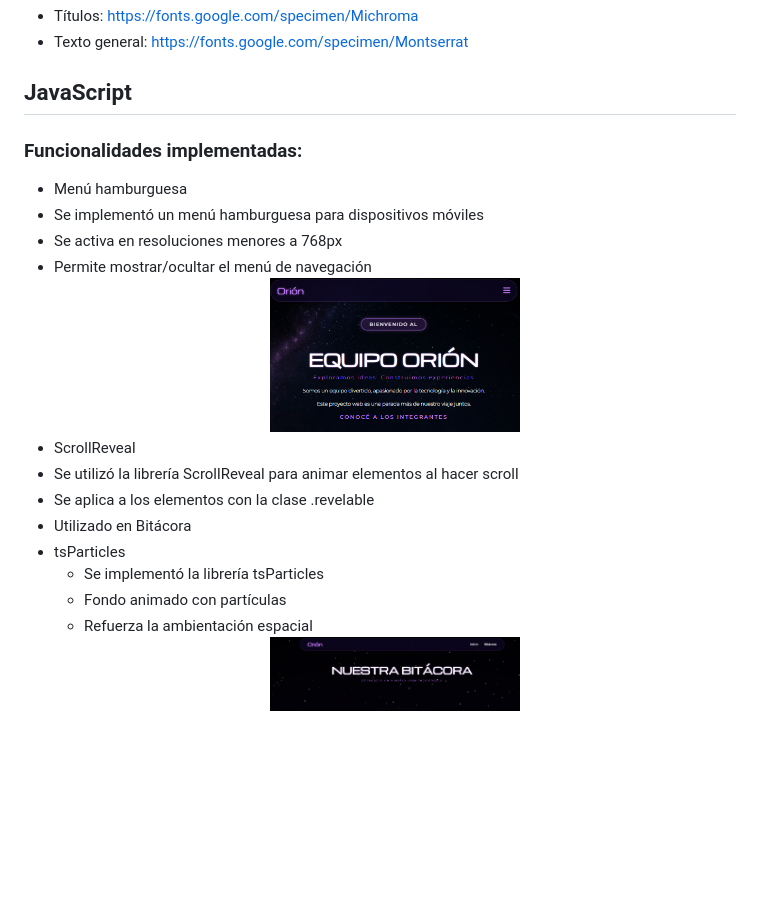
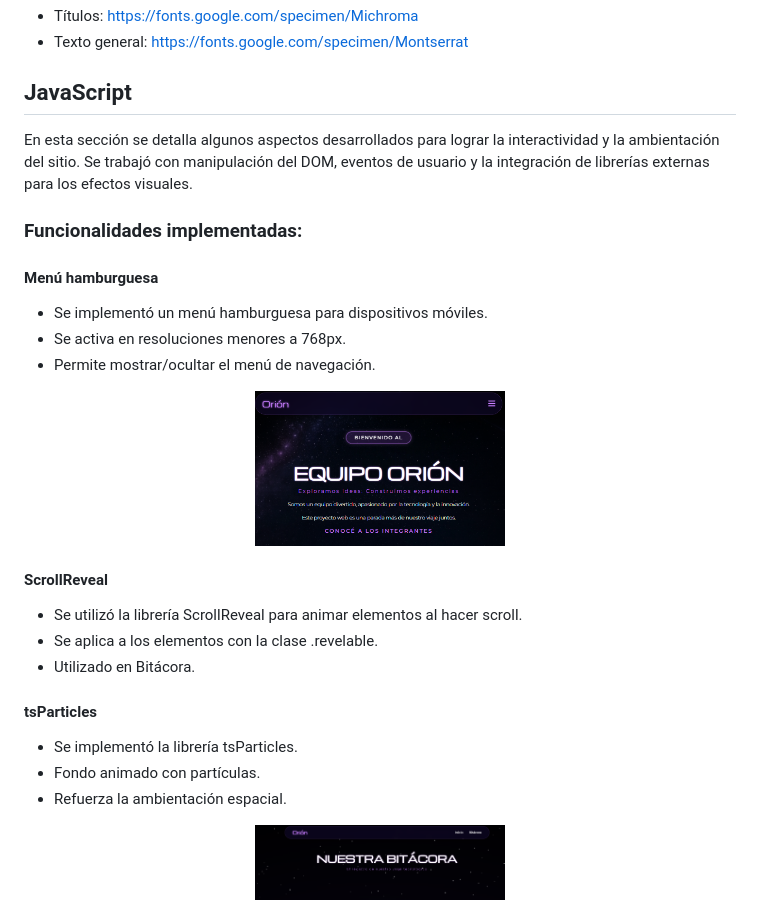
Before and after one commit to mariaayelen/Front-Orion, a Markdown page: README.md, the part around one of its changes. Drawn GitHub-style; blank space fills up the shorter version.

```diff
--- a/README.md
+++ b/README.md
@@ -167,22 +167,25 @@ https://fonts.google.com/specimen/Michroma
 https://fonts.google.com/specimen/Montserrat
 
 ## JavaScript
+En esta sección se detalla algunos aspectos desarrollados para lograr la interactividad y la ambientación del sitio. Se trabajó con manipulación del DOM, eventos de usuario y la integración de librerías externas para los efectos visuales.
+### Funcionalidades implementadas:
 
-### Funcionalidades implementadas:
-- Menú hamburguesa
- - Se implementó un menú hamburguesa para dispositivos móviles
- - Se activa en resoluciones menores a 768px
- - Permite mostrar/ocultar el menú de navegación
-   <div align="center">
-       <img src="assets/img/menu_hamburguesa.png" width="250">
-    </div>
-- ScrollReveal
- - Se utilizó la librería ScrollReveal para animar elementos al hacer scroll
- - Se aplica a los elementos con la clase .revelable
- - Utilizado en Bitácora
-- tsParticles
-  - Se implementó la librería tsParticles
-  - Fondo animado con partículas
-  - Refuerza la ambientación espacial
-   <div align="center">
+#### Menú hamburguesa
+- Se implementó un menú hamburguesa para dispositivos móviles.
+- Se activa en resoluciones menores a 768px.
+- Permite mostrar/ocultar el menú de navegación.
+<p align="center">
+  <img src="assets/img/menu_hamburguesa.png" width="250">
+</p>
+
+#### ScrollReveal
+- Se utilizó la librería ScrollReveal para animar elementos al hacer scroll.
+- Se aplica a los elementos con la clase .revelable.
+- Utilizado en Bitácora.
+
+#### tsParticles
+- Se implementó la librería tsParticles.
+- Fondo animado con partículas.
+- Refuerza la ambientación espacial.
+<p align="center">
   <img src="assets/img/particulas.png" width="250">
```
Also changed, not shown: other parts of README.md (+29 -24 lines).
